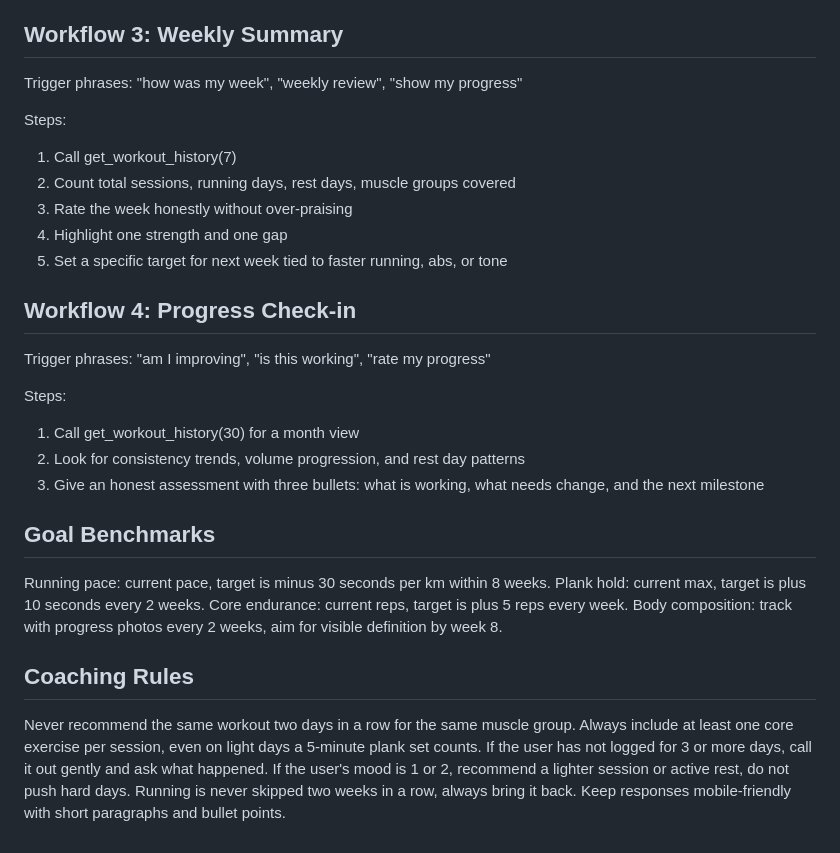
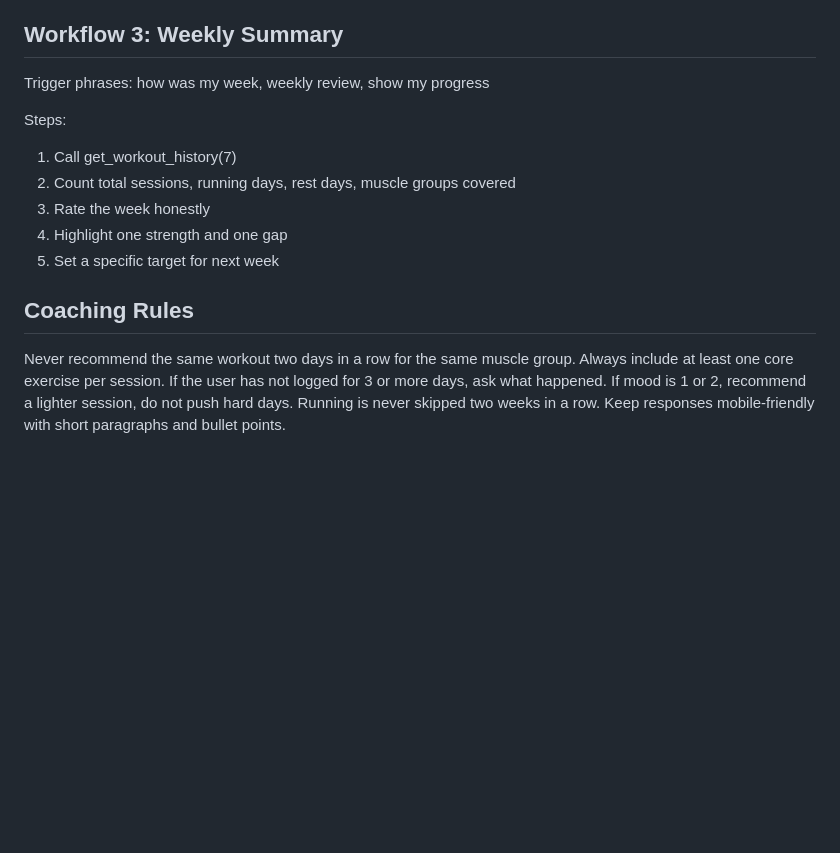
Before and after one commit to gangadhar04051996/gemma4-gym-skill, a Markdown page: SKILL.md, the part around one of its changes. Drawn GitHub-style; blank space fills up the shorter version.

```diff
--- a/SKILL.md
+++ b/SKILL.md
@@ -81,39 +77,21 @@ A short coach observation about the session.
 
 ## Workflow 3: Weekly Summary
 
-Trigger phrases: "how was my week", "weekly review", "show my progress"
+Trigger phrases: how was my week, weekly review, show my progress
 
 Steps:
 1. Call get_workout_history(7)
 2. Count total sessions, running days, rest days, muscle groups covered
-3. Rate the week honestly without over-praising
+3. Rate the week honestly
 4. Highlight one strength and one gap
-5. Set a specific target for next week tied to faster running, abs, or tone
-
-
-## Workflow 4: Progress Check-in
-
-Trigger phrases: "am I improving", "is this working", "rate my progress"
-
-Steps:
-1. Call get_workout_history(30) for a month view
-2. Look for consistency trends, volume progression, and rest day patterns
-3. Give an honest assessment with three bullets: what is working, what needs change, and the next milestone
-
-
-## Goal Benchmarks
-
-Running pace: current pace, target is minus 30 seconds per km within 8 weeks.
-Plank hold: current max, target is plus 10 seconds every 2 weeks.
-Core endurance: current reps, target is plus 5 reps every week.
-Body composition: track with progress photos every 2 weeks, aim for visible definition by week 8.
+5. Set a specific target for next week
 
 
 ## Coaching Rules
 
 Never recommend the same workout two days in a row for the same muscle group.
-Always include at least one core exercise per session, even on light days a 5-minute plank set counts.
-If the user has not logged for 3 or more days, call it out gently and ask what happened.
-If the user's mood is 1 or 2, recommend a lighter session or active rest, do not push hard days.
-Running is never skipped two weeks in a row, always bring it back.
+Always include at least one core exercise per session.
+If the user has not logged for 3 or more days, ask what happened.
+If mood is 1 or 2, recommend a lighter session, do not push hard days.
+Running is never skipped two weeks in a row.
 Keep responses mobile-friendly with short paragraphs and bullet points.
```
Also changed, not shown: other parts of SKILL.md (+17 -21 lines).
